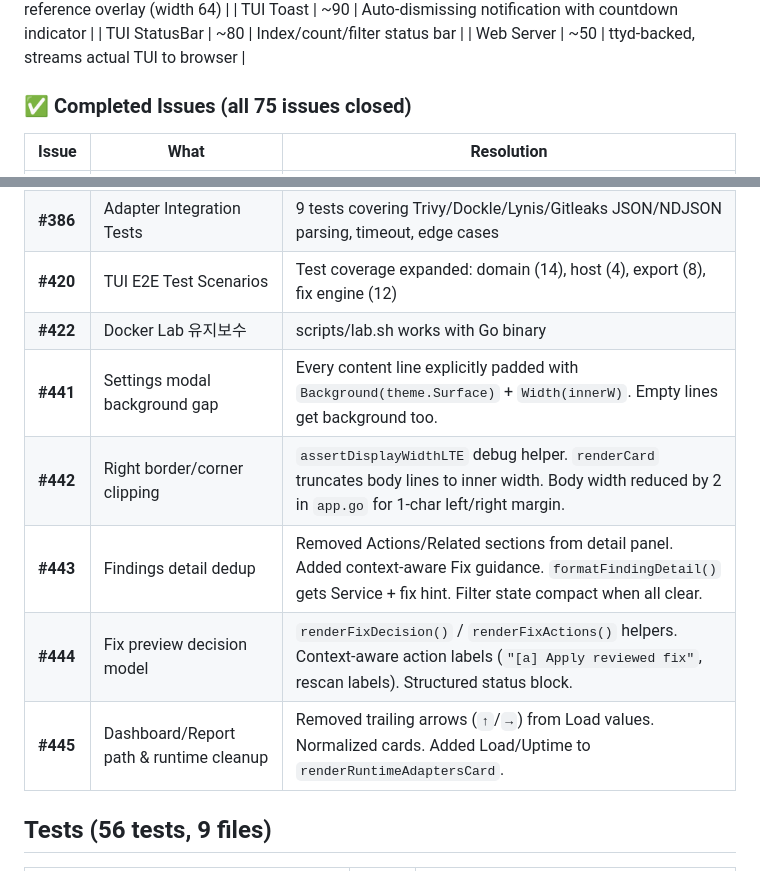
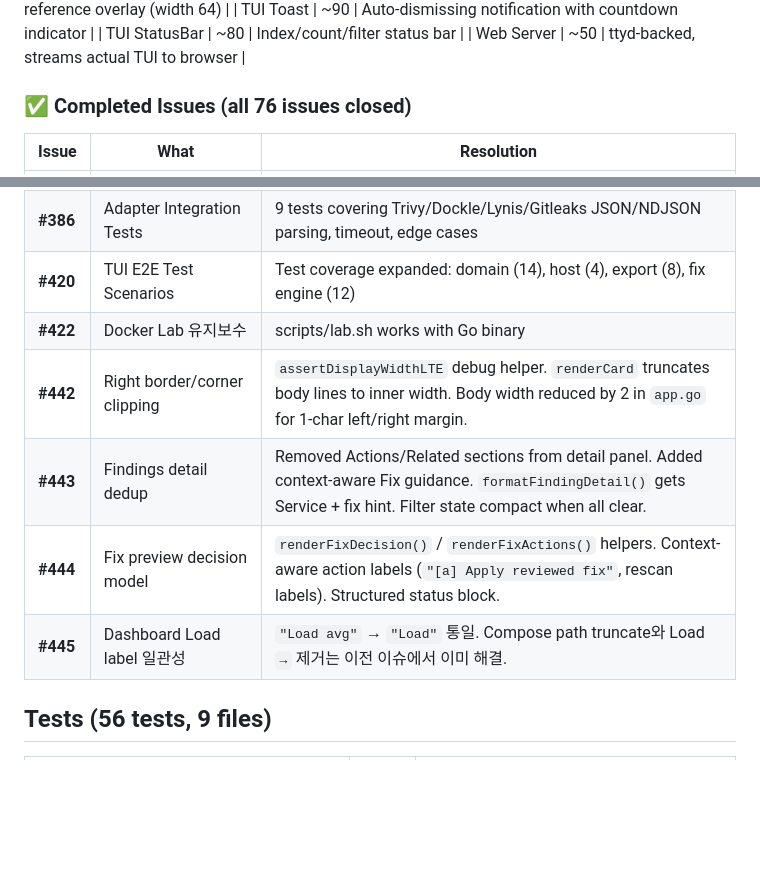
Before and after one commit to seolcu/hostveil, a Markdown page: AGENTS.md, 2 parts joined by grey strips. Rendered like a GitHub page; blank space fills up the shorter version.

Commit message:
docs: update AGENTS.md with #445 completion
- Add #445 to Completed Issues (count 75→76)
- Remove duplicate #441 entry in old table

```diff
--- a/AGENTS.md
+++ b/AGENTS.md
@@ -86,7 +86,7 @@ hostveil/
 | TUI StatusBar | ~80 | Index/count/filter status bar |
 | Web Server | ~50 | ttyd-backed, streams actual TUI to browser |
 
-### ✅ Completed Issues (all 75 issues closed)
+### ✅ Completed Issues (all 76 issues closed)
 
 | Issue | What | Resolution |
 |-------|------|-----------|
@@ -100,11 +100,10 @@ hostveil/
 | **#386** | Adapter Integration Tests | 9 tests covering Trivy/Dockle/Lynis/Gitleaks JSON/NDJSON parsing, timeout, edge cases |
 | **#420** | TUI E2E Test Scenarios | Test coverage expanded: domain (14), host (4), export (8), fix engine (12) |
 | **#422** | Docker Lab 유지보수 | scripts/lab.sh works with Go binary |
-| **#441** | Settings modal background gap | Every content line explicitly padded with `Background(theme.Surface)` + `Width(innerW)`. Empty lines get background too. |
 | **#442** | Right border/corner clipping | `assertDisplayWidthLTE` debug helper. `renderCard` truncates body lines to inner width. Body width reduced by 2 in `app.go` for 1-char left/right margin. |
 | **#443** | Findings detail dedup | Removed Actions/Related sections from detail panel. Added context-aware Fix guidance. `formatFindingDetail()` gets Service + fix hint. Filter state compact when all clear. |
 | **#444** | Fix preview decision model | `renderFixDecision()` / `renderFixActions()` helpers. Context-aware action labels (`"[a] Apply reviewed fix"`, rescan labels). Structured status block. |
-| **#445** | Dashboard/Report path & runtime cleanup | Removed trailing arrows (`↑`/`→`) from Load values. Normalized cards. Added Load/Uptime to `renderRuntimeAdaptersCard`. |
+| **#445** | Dashboard Load label 일관성 | `"Load avg"` → `"Load"` 통일. Compose path truncate와 Load `→` 제거는 이전 이슈에서 이미 해결. |
 
 ## Tests (56 tests, 9 files)
 
```
